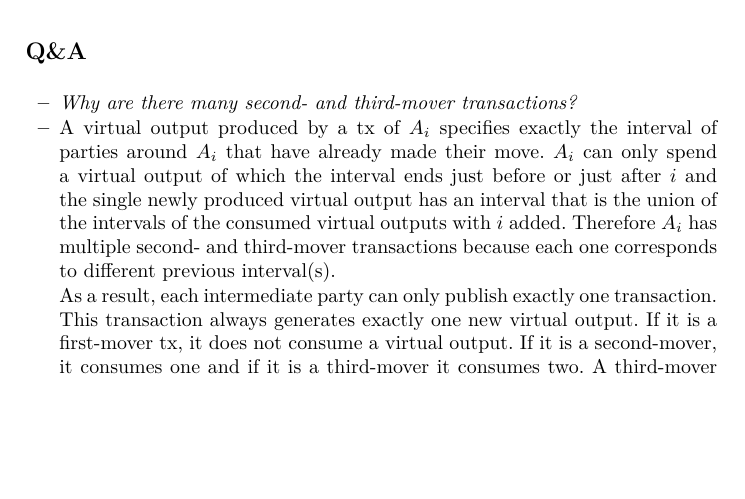
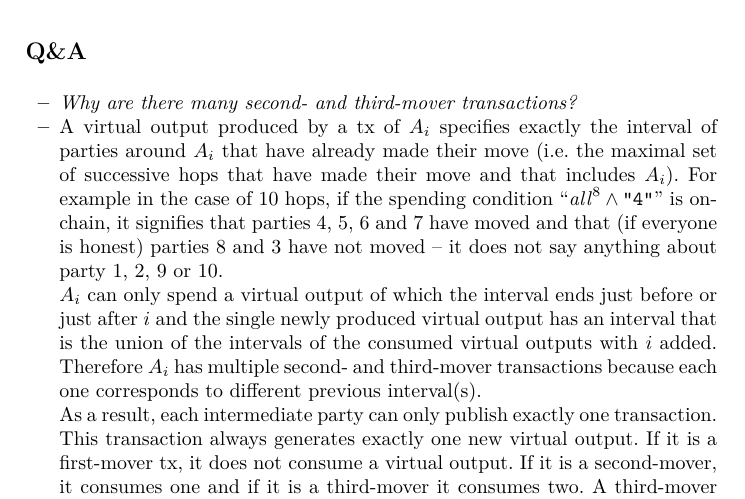
Before and after one commit to OrfeasLitos/virtual-payment-channels, a LaTeX paper (src/transactions-overview/transactions-overview.tex, which reads src/transactions-overview/overview.tex): part of page 2 of 6, cut so that both start at the same text, the shorter picture padded with empty space. Compiled offline with pdfLaTeX; a LaTeX package or settings file that is missing is left out.

Commit message:
Define and explain "interval"

```diff
--- a/src/transactions-overview/overview.tex
+++ b/src/transactions-overview/overview.tex
@@ -52,12 +52,18 @@ $x'$, funded by $A_1$. At a high level, these transactions are as follows:
 \begin{itemize}
   \item \emph{Why are there many second- and third-mover transactions?}
   \item A virtual output produced by a tx of $A_i$ specifies exactly the
-  interval of parties around $A_i$ that have already made their move. $A_i$ can
-  only spend a virtual output of which the interval ends just before or just
-  after $i$ and the single newly produced virtual output has an interval that is
-  the union of the intervals of the consumed virtual outputs with $i$ added.
-  Therefore $A_i$ has multiple second- and third-mover transactions because each
-  one corresponds to different previous interval(s).
+  interval of parties around $A_i$ that have already made their move (i.e. the
+  maximal set of successive hops that have made their move and that includes
+  $A_i$). For example in the case of 10 hops, if the spending condition
+  ``$\mathit{all}^8 \wedge \texttt{"4"}$'' is on-chain, it signifies that
+  parties 4, 5, 6 and 7 have moved and that (if everyone is honest) parties 8 and 3
+  have not moved -- it does not say anything about party 1, 2, 9 or 10.
+
+  $A_i$ can only spend a virtual output of which the interval ends just before
+  or just after $i$ and the single newly produced virtual output has an interval
+  that is the union of the intervals of the consumed virtual outputs with $i$
+  added.  Therefore $A_i$ has multiple second- and third-mover transactions
+  because each one corresponds to different previous interval(s).
 
   As a result, each intermediate party can only publish exactly one transaction.
   This transaction always generates exactly one new virtual output. If it is a
```
